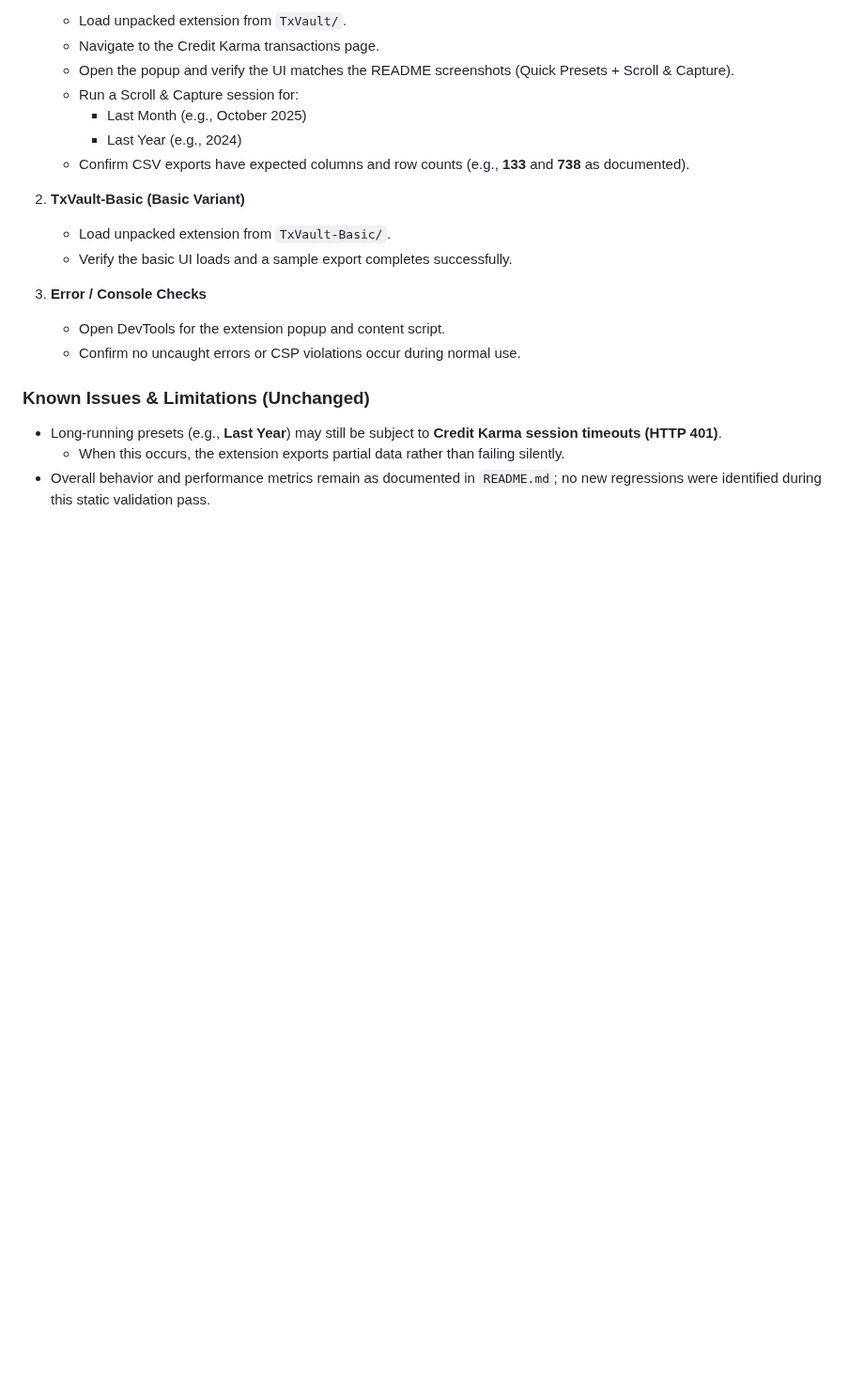
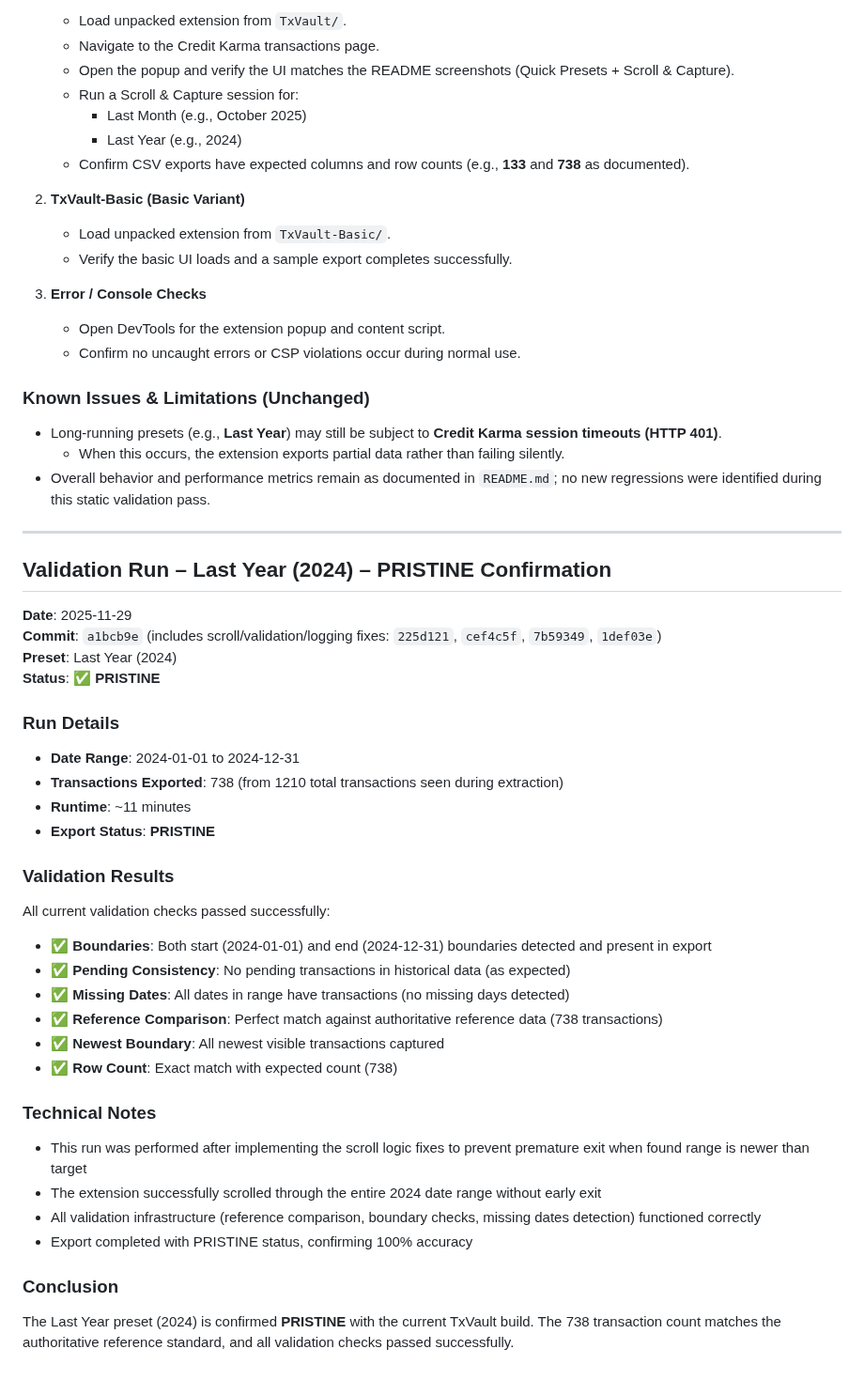
Before and after one commit to VinodSridharan/Credit-Karma-Clean-Transactions-Exporter, a Markdown page: docs/VALIDATION_REPORT.md, the part around the change. Shown at 94% size. Rendered like a GitHub page; blank space fills up the shorter version.

Commit message:
docs: update Last Year preset status to PRISTINE with latest validation
- Update README.md: Last Year preset status changed from Verified* to Pristine, runtime updated to ~11 min
- Update REFERENCE_AND_STANDARDS.md: Add note confirming 738 transaction count re-validated and PRISTINE
- Update docs/VALIDATION_REPORT.md: Add new Last Year 2024 validation entry with PRISTINE confirmation
- Screenshots: Confirmed EntensionUI.png and CompletionDisplay.png exist in TxVault/Screenshots/ (no changes needed)

All changes are documentation-only; no code modifications.

```diff
--- a/docs/VALIDATION_REPORT.md
+++ b/docs/VALIDATION_REPORT.md
@@ -705,3 +705,41 @@ Due to environment limitations, full browser-based functional validation **canno
 - Long-running presets (e.g., **Last Year**) may still be subject to **Credit Karma session timeouts (HTTP 401)**.
   - When this occurs, the extension exports partial data rather than failing silently.
 - Overall behavior and performance metrics remain as documented in `README.md`; no new regressions were identified during this static validation pass.
+
+---
+
+## Validation Run – Last Year (2024) – PRISTINE Confirmation
+
+**Date**: 2025-11-29
+**Commit**: `a1bcb9e` (includes scroll/validation/logging fixes: `225d121`, `cef4c5f`, `7b59349`, `1def03e`)
+**Preset**: Last Year (2024)
+**Status**: ✅ **PRISTINE**
+
+### Run Details
+
+- **Date Range**: 2024-01-01 to 2024-12-31
+- **Transactions Exported**: 738 (from 1210 total transactions seen during extraction)
+- **Runtime**: ~11 minutes
+- **Export Status**: **PRISTINE**
+
+### Validation Results
+
+All current validation checks passed successfully:
+
+- ✅ **Boundaries**: Both start (2024-01-01) and end (2024-12-31) boundaries detected and present in export
+- ✅ **Pending Consistency**: No pending transactions in historical data (as expected)
+- ✅ **Missing Dates**: All dates in range have transactions (no missing days detected)
+- ✅ **Reference Comparison**: Perfect match against authoritative reference data (738 transactions)
+- ✅ **Newest Boundary**: All newest visible transactions captured
+- ✅ **Row Count**: Exact match with expected count (738)
+
+### Technical Notes
+
+- This run was performed after implementing the scroll logic fixes to prevent premature exit when found range is newer than target
+- The extension successfully scrolled through the entire 2024 date range without early exit
+- All validation infrastructure (reference comparison, boundary checks, missing dates detection) functioned correctly
+- Export completed with PRISTINE status, confirming 100% accuracy
+
+### Conclusion
+
+The Last Year preset (2024) is confirmed **PRISTINE** with the current TxVault build. The 738 transaction count matches the authoritative reference standard, and all validation checks passed successfully.
```
Also changed, not shown: README.md (+1 -1 lines).
